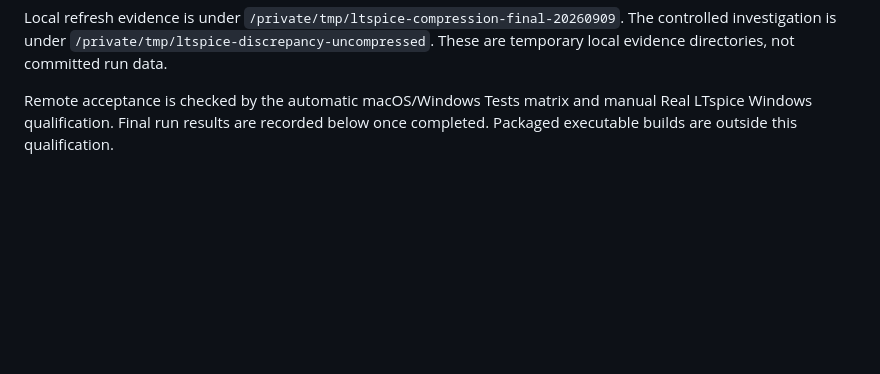
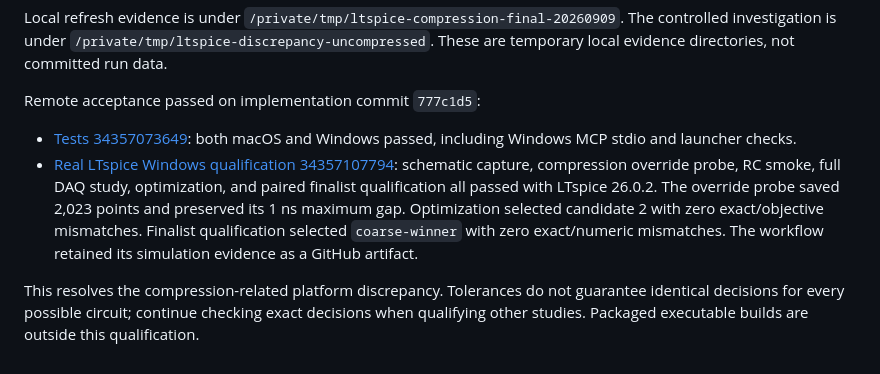
Before and after one commit to daveyJ-sgs/LTspice-Agent-Automation, a Markdown page: docs/COMPRESSION_QUALIFICATION.md, the part around the change. Rendered like a GitHub page; blank space fills up the shorter version.

Commit message:
Record passing Windows compression qualification

```diff
--- a/docs/COMPRESSION_QUALIFICATION.md
+++ b/docs/COMPRESSION_QUALIFICATION.md
@@ -61,6 +61,19 @@ The controlled investigation is under
 `/private/tmp/ltspice-discrepancy-uncompressed`.
 These are temporary local evidence directories, not committed run data.
 
-Remote acceptance is checked by the automatic macOS/Windows Tests matrix and
-manual Real LTspice Windows qualification. Final run results are recorded below
-once completed. Packaged executable builds are outside this qualification.
+Remote acceptance passed on implementation commit `777c1d5`:
+
+- [Tests 34357073649](https://github.com/daveyJ-sgs/LTspice-Agent-Automation/actions/runs/34357073649):
+  both macOS and Windows passed, including Windows MCP stdio and launcher checks.
+- [Real LTspice Windows qualification 34357107794](https://github.com/daveyJ-sgs/LTspice-Agent-Automation/actions/runs/34357107794):
+  schematic capture, compression override probe, RC smoke, full DAQ study,
+  optimization, and paired finalist qualification all passed with LTspice 26.0.2.
+  The override probe saved 2,023 points and preserved its 1 ns maximum gap.
+  Optimization selected candidate 2 with zero exact/objective mismatches.
+  Finalist qualification selected `coarse-winner` with zero exact/numeric
+  mismatches. The workflow retained its simulation evidence as a GitHub artifact.
+
+This resolves the compression-related platform discrepancy. Tolerances do not
+guarantee identical decisions for every possible circuit; continue checking
+exact decisions when qualifying other studies. Packaged executable builds are
+outside this qualification.
```
